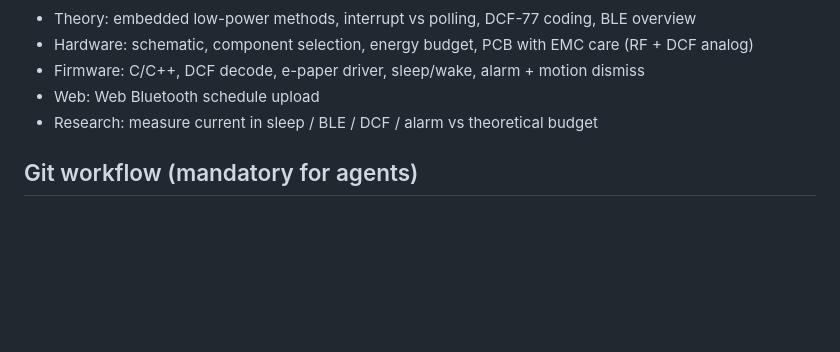
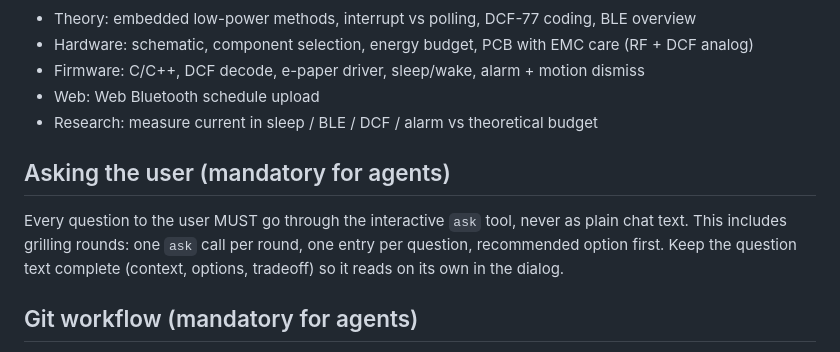
Before and after one commit to mikolajwojcicki/clock-project, a Markdown page: AGENTS.md, the part around the change. Drawn GitHub-style; blank space fills up the shorter version.

Commit message:
docs: require the interactive ask tool for all user questions
Plain-text question rounds were hard to answer and easy to skip.
Rule added to AGENTS.md: every question, including grilling rounds,
goes through the ask tool with a recommended option.

```diff
--- a/AGENTS.md
+++ b/AGENTS.md
@@ -151,6 +151,10 @@ Use breadboard bring-up with: nRF52 DK (`PCA10040`), Waveshare 2.13" e-Paper, Ad
 - Web: Web Bluetooth schedule upload
 - Research: measure current in sleep / BLE / DCF / alarm vs theoretical budget
 
+## Asking the user (mandatory for agents)
+
+Every question to the user MUST go through the interactive `ask` tool, never as plain chat text. This includes grilling rounds: one `ask` call per round, one entry per question, recommended option first. Keep the question text complete (context, options, tradeoff) so it reads on its own in the dialog.
+
 ## Git workflow (mandatory for agents)
 
 Commit **often** and with **descriptive** messages. Prefer many small, reviewable commits over one large dump at the end of a session.
```
